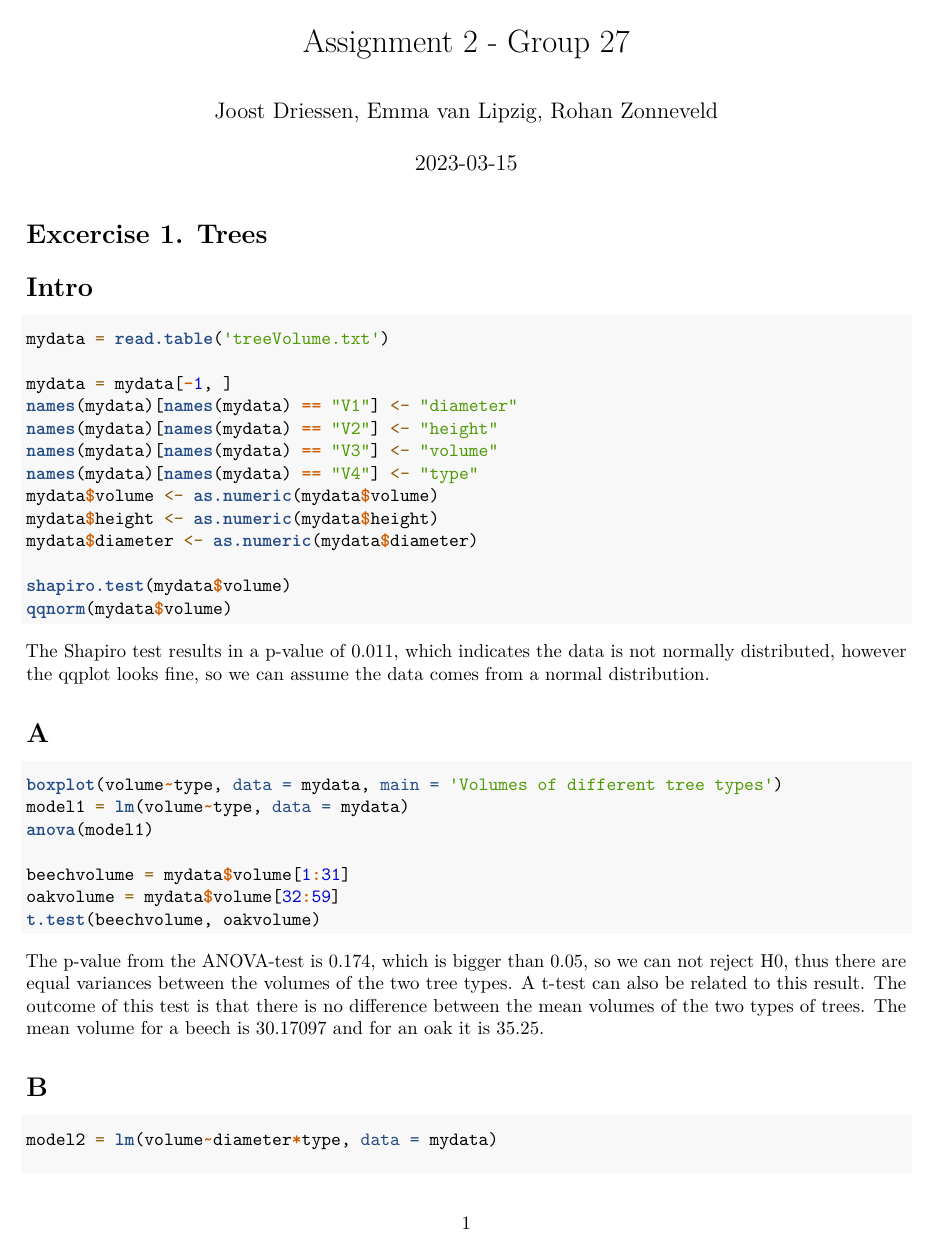
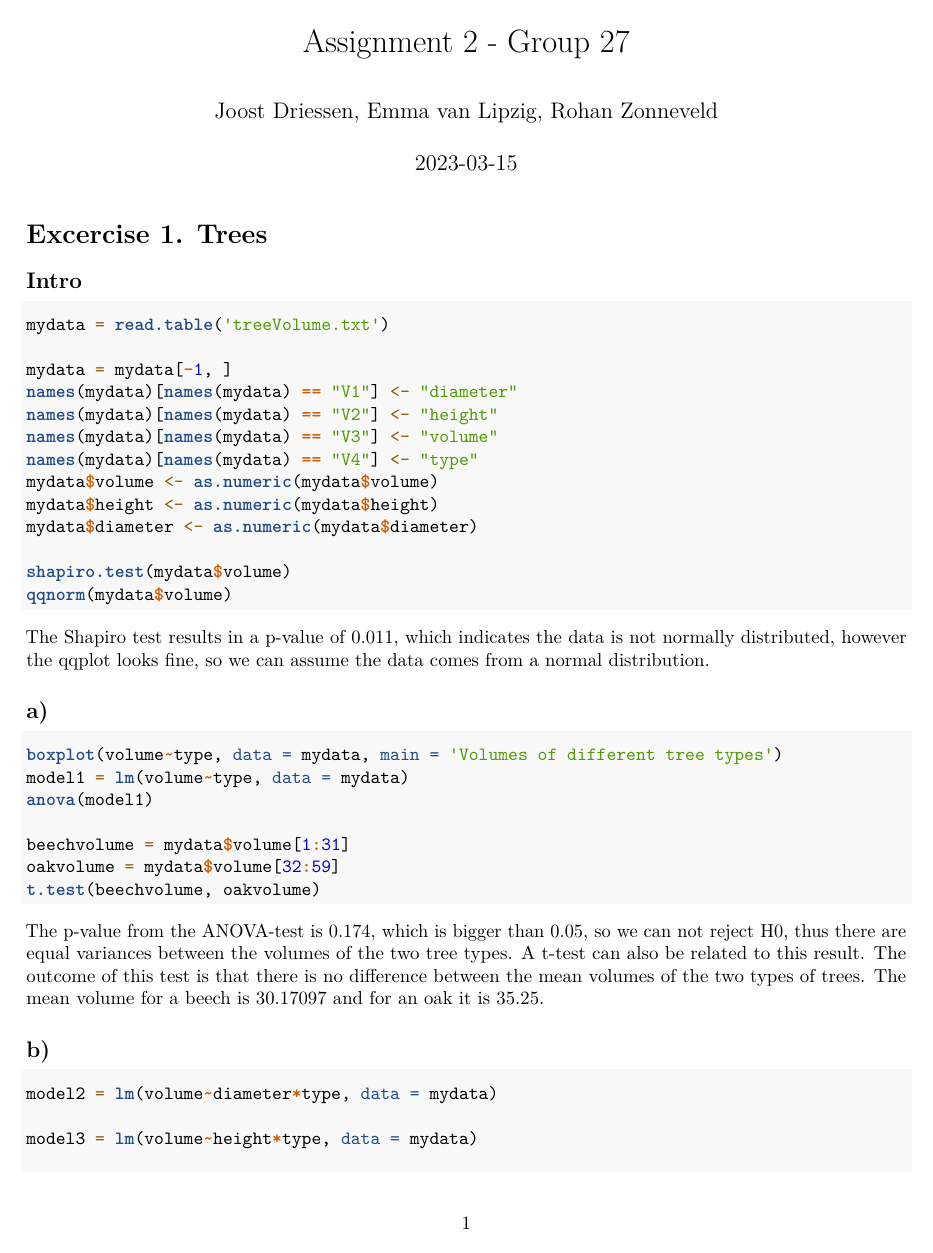
Before and after one commit to rohanzonneveld/EDDA, an R Markdown document (Assignment2/Assignment2.Rmd): page 1 of 7. Rendered offline with R 4.5, knitr and Pandoc, then LaTeX, with nearby package versions; the code chunks are not run, so their results and figures are left out.

Commit message:
Update Assignment2.Rmd

````diff
--- a/Assignment2/Assignment2.Rmd
+++ b/Assignment2/Assignment2.Rmd
@@ -22,7 +22,7 @@ library(glmnet)
 
 
 # Excercise 1. Trees
-# Intro
+## Intro
 ```{r exercise 1 intro}
 mydata = read.table('treeVolume.txt')
 
@@ -40,7 +40,7 @@ qqnorm(mydata$volume)
 ```
 The Shapiro test results in a p-value of 0.011, which indicates the data is not normally distributed, however the qqplot looks fine, so we can assume the data comes from a normal distribution.
 
-# A
+## a)
 ``` {r exercise 1A}
 boxplot(volume~type, data = mydata, main = 'Volumes of different tree types')
 model1 = lm(volume~type, data = mydata)
@@ -55,7 +55,7 @@ The p-value from the ANOVA-test is 0.174, which is bigger than 0.05, so we can n
 H0, thus there are equal variances between the volumes of the two tree types. A t-test can
 also be related to this result. The outcome of this test is that there is no difference between the mean volumes of the two types of trees. The mean volume for a beech is 30.17097 and for an oak it is 35.25.
 
-# B
+## b)
 ```{r exercise 1B}
 model2 = lm(volume~diameter*type, data = mydata)
 
````
Also changed, not shown: Assignment2/Assignment2.Rmd (21 more changed lines).
